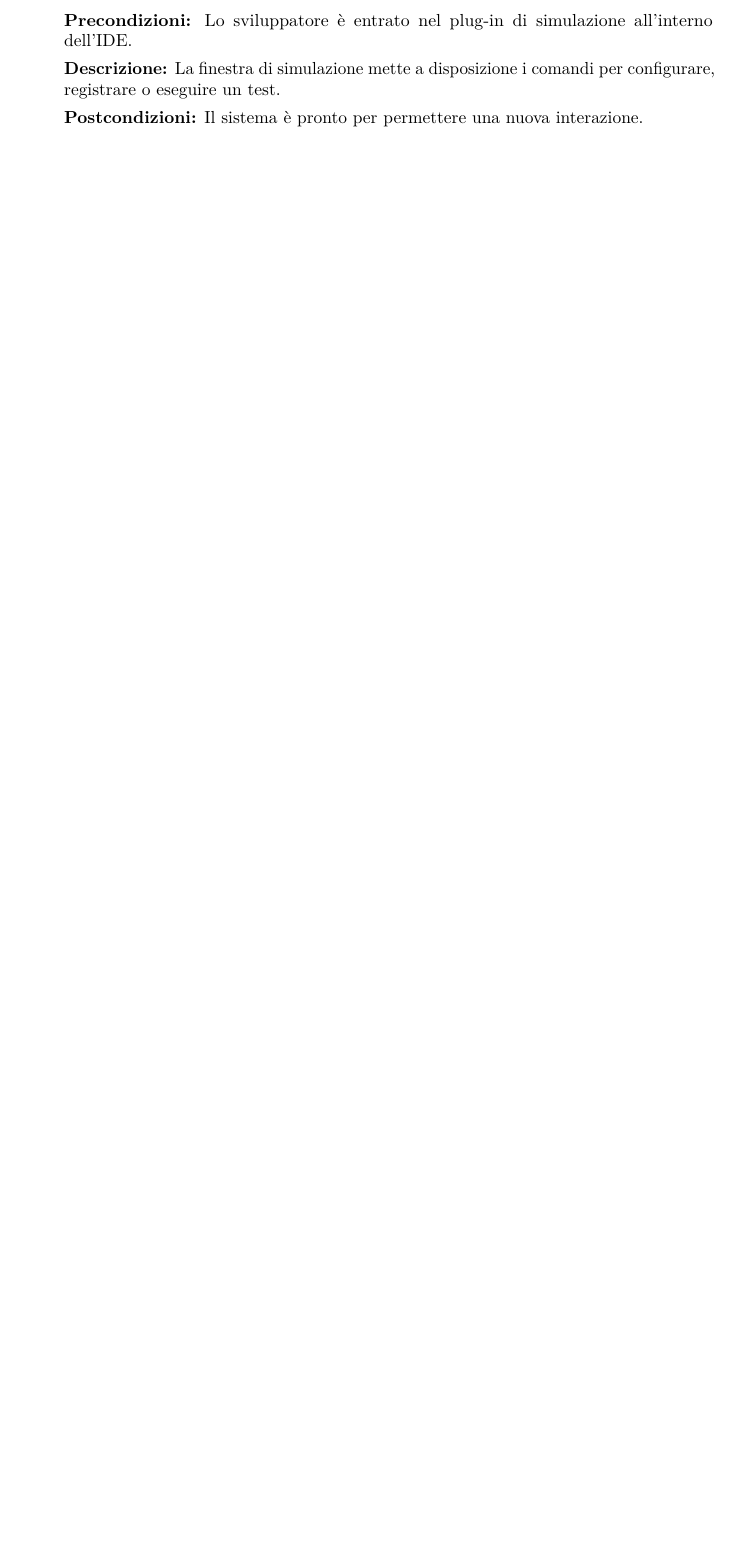
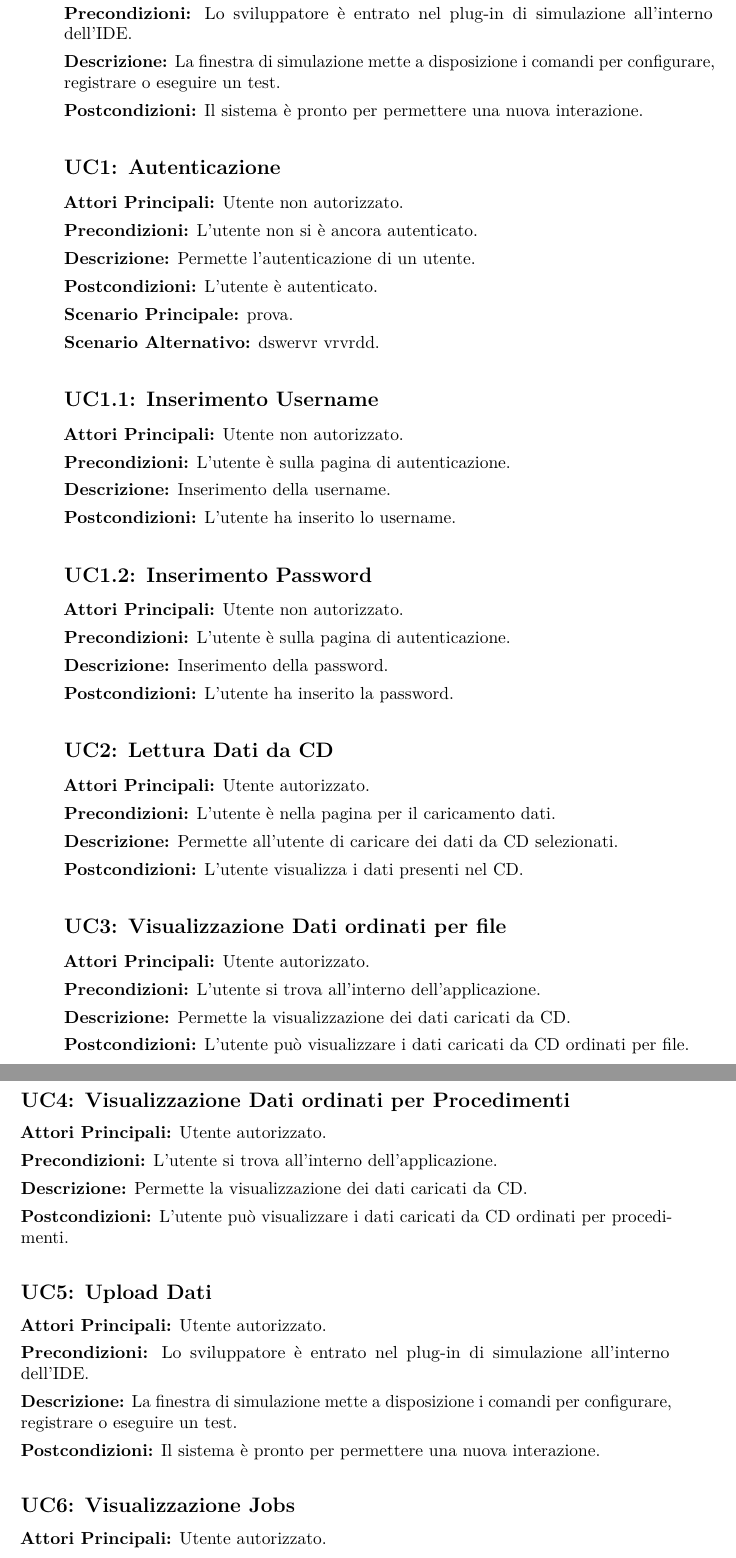
Before and after one commit to mattiaee/thesis, a LaTeX thesis (tesi.tex, which reads capitoli/capitolo-4.tex, tesi-config.tex): part of page 20 of 35 before the commit and two parts of pages 20 and 21 of 37 after it, the two joined at a grey line, cut so that both start at the same text, the shorter picture padded with empty space. Compiled offline with pdfLaTeX.

Commit message:
casi d'uso

```diff
--- a/capitoli/capitolo-4.tex
+++ b/capitoli/capitolo-4.tex
@@ -27,3 +27,66 @@ Essendo il progetto finalizzato alla creazione di un tool per l'automazione di u
 \usecasedesc{La finestra di simulazione mette a disposizione i comandi per configurare, registrare o eseguire un test}
 \usecasepost{Il sistema è pronto per permettere una nuova interazione}
 \label{uc:scenario-principale}
+\end{usecase}
+
+\begin{usecase}{1}{Autenticazione}
+\usecaseactors{Utente non autorizzato}
+\usecasepre{L'utente non si è ancora autenticato}
+\usecasedesc{Permette l'autenticazione di un utente}
+\usecasepost{L'utente è autenticato}
+\usecaseprinc{prova}
+\usecasealt{dswervr vrvrdd}
+\label{uc:autenticazione}
+\end{usecase}
+
+\begin{usecase}{1.1}{Inserimento Username}
+\usecaseactors{Utente non autorizzato}
+\usecasepre{L'utente è sulla pagina di autenticazione}
+\usecasedesc{Inserimento della username}
+\usecasepost{L'utente ha inserito lo username}
+\label{uc:inserimento-username}
+\end{usecase}
+
+\begin{usecase}{1.2}{Inserimento Password}
+\usecaseactors{Utente non autorizzato}
+\usecasepre{L'utente è sulla pagina di autenticazione}
+\usecasedesc{Inserimento della password}
+\usecasepost{L'utente ha inserito la password}
+\label{uc:inserimento-password}
+\end{usecase}
+
+\begin{usecase}{2}{Lettura Dati da CD}
+\usecaseactors{Utente autorizzato}
+\usecasepre{L'utente è nella pagina per il caricamento dati}
+\usecasedesc{Permette all'utente di caricare dei dati da CD selezionati}
+\usecasepost{L'utente visualizza i dati presenti nel CD}
+\label{uc:lettura-dati}
+\end{usecase}
+
+\begin{usecase}{3}{Visualizzazione Dati ordinati per file}
+\usecaseactors{Utente autorizzato}
+\usecasepre{L'utente si trova all'interno dell'applicazione}
+\usecasedesc{Permette la visualizzazione dei dati caricati da CD}
+\usecasepost{L'utente può visualizzare i dati caricati da CD ordinati per file}
+\label{uc:visulizzazione-dati-file}
+\end{usecase}
+
+\begin{usecase}{4}{Visualizzazione Dati ordinati per Procedimenti}
+\usecaseactors{Utente autorizzato}
+\usecasepre{L'utente si trova all'interno dell'applicazione}
+\usecasedesc{Permette la visualizzazione dei dati caricati da CD}
+\usecasepost{L'utente può visualizzare i dati caricati da CD ordinati per procedimenti}
+\label{uc:visualizzazione-dati-procedimenti}
+\end{usecase}
+
+\begin{usecase}{5}{Upload Dati}
+\usecaseactors{Utente autorizzato}
+\usecasepre{Lo sviluppatore è entrato nel plug-in di simulazione all'interno dell'IDE}
+\usecasedesc{La finestra di simulazione mette a disposizione i comandi per configurare, registrare o eseguire un test}
+\usecasepost{Il sistema è pronto per permettere una nuova interazione}
+\label{uc:upload-dati}
+\end{usecase}
+
+\begin{usecase}{6}{Visualizzazione Jobs}
+\usecaseactors{Utente autorizzato}
+\usecasepre{L'utente si trova all'interno dell'applicazione}
--- a/tesi-config.tex
+++ b/tesi-config.tex
@@ -244,6 +244,7 @@
 \newcommand{\usecasepre}[1]{\textbf{\\Precondizioni:} #1. \vspace{4pt}}
 \newcommand{\usecasedesc}[1]{\textbf{\\Descrizione:} #1. \vspace{4pt}}
 \newcommand{\usecasepost}[1]{\textbf{\\Postcondizioni:} #1. \vspace{4pt}}
+\newcommand{\usecaseprinc}[1]{\textbf{\\Scenario Principale:} #1. \vspace{4pt}}
 \newcommand{\usecasealt}[1]{\textbf{\\Scenario Alternativo:} #1. \vspace{4pt}}
 
 %**************************************************************
```
Also changed, not shown: tesi.pdf, capitoli/capitolo-4.tex (11 more changed lines), 1 other file.
